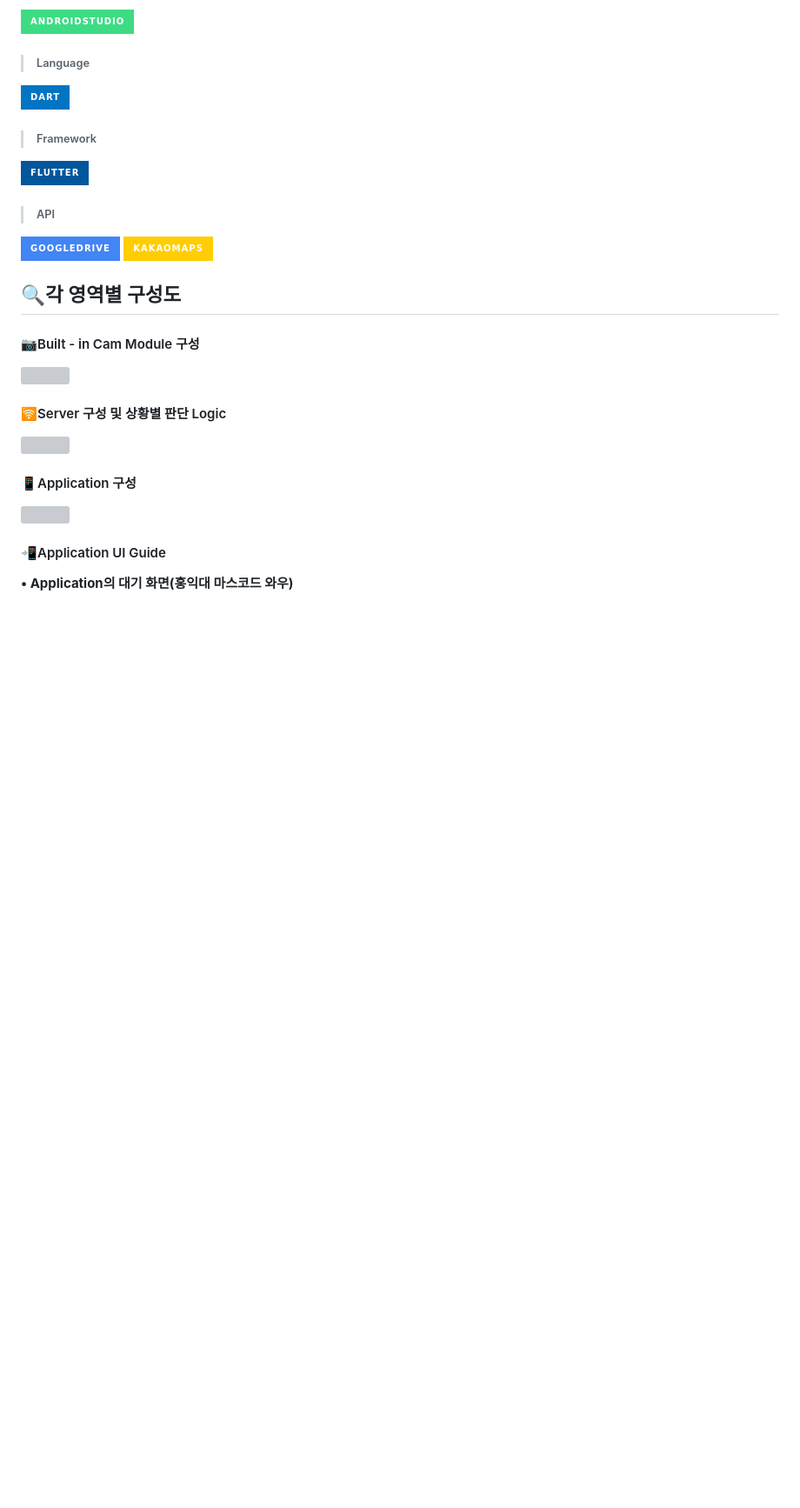
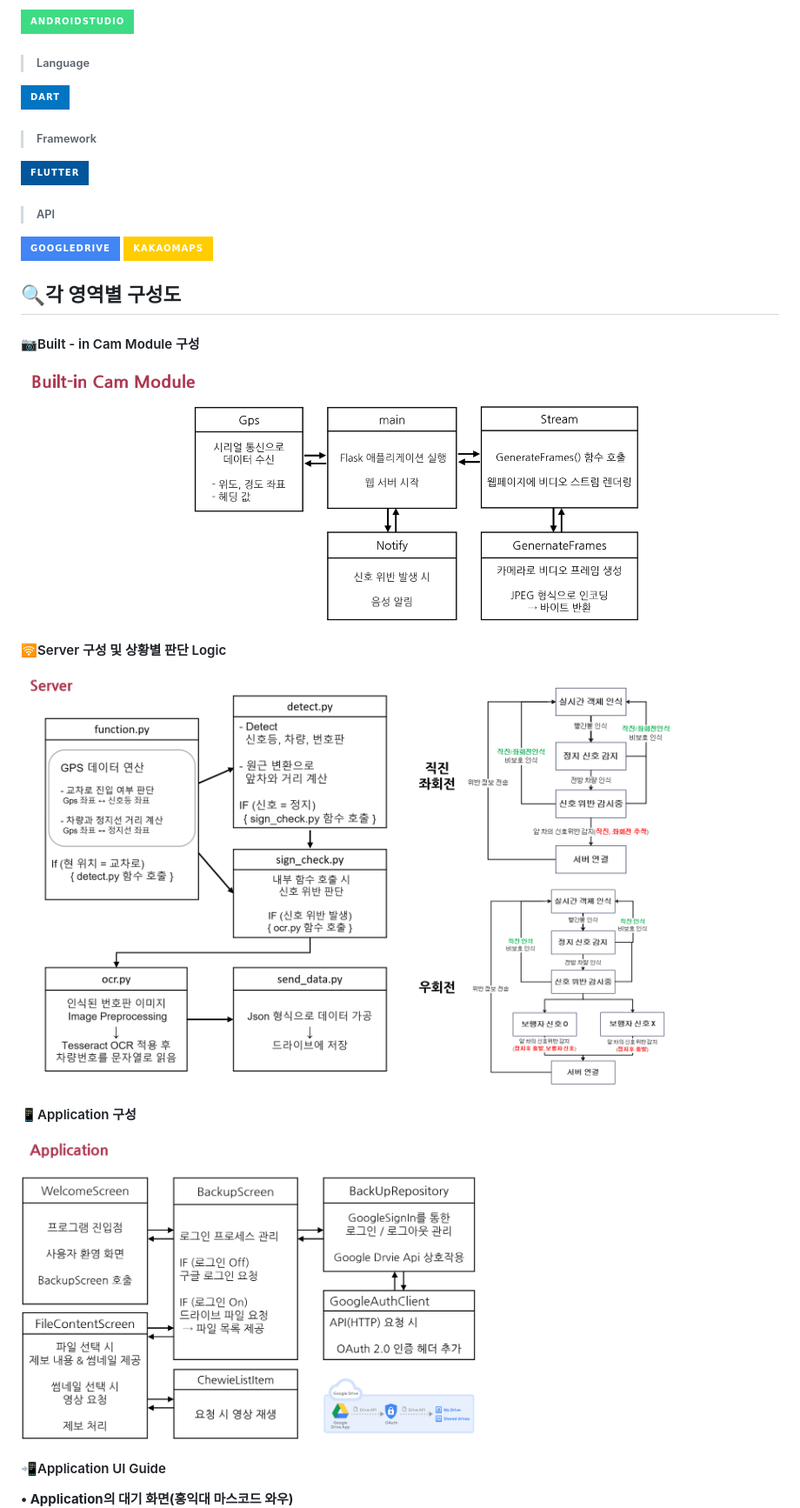
Before and after one commit to dudgnl5209/2023ESWContest_mobility_6056, a Markdown page: README.md, the part around the change. Shown at 87% size. Rendered like a GitHub page; badges without logos; blank space fills up the shorter version; grey boxes are pictures that could not be loaded.

```diff
--- a/README.md
+++ b/README.md
@@ -80,13 +80,13 @@ https://myoungjang.site/youtube
 
 ## 🔍각 영역별 구성도
 #### 📷Built - in Cam Module 구성
-<img src="./Readme_img/Built_in_cam_module(1058_377).png" width="740.6" height="263.9"/>
+<img src="./Readme_img/Built_in_cam_module(3036_1022).png" width="698.28" height="235.06"/>
 
 #### 🛜Server 구성 및 상황별 판단 Logic
-<img src="./Readme_img/Server_and_logic(1072_682).png" width="857.6" height="545.6"/>
+<img src="./Readme_img/Server_and_logic(3036_1906).png" width="759" height="476.5"/>
 
 #### 📱Application 구성
-<img src="./Readme_img/Application(1108_615).png" width="886.4" height="492"/>
+<img src="./Readme_img/Application(3036_1395).png" width="759" height="348.75"/>
 
 #### 📲Application UI Guide
 **• Application의 대기 화면(홍익대 마스코드 와우)** <br>
```
